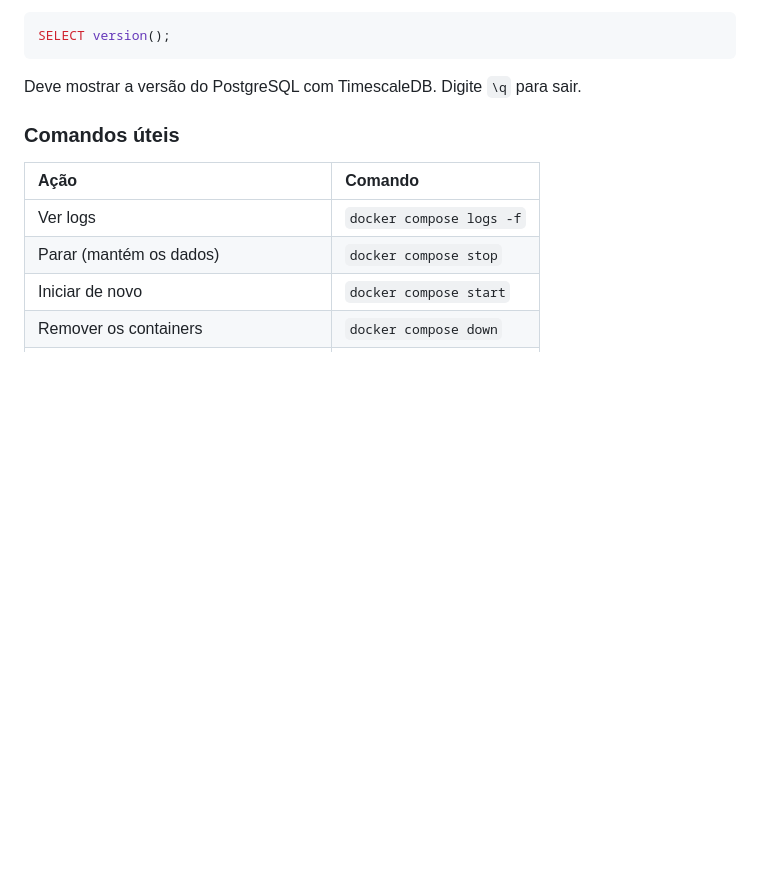
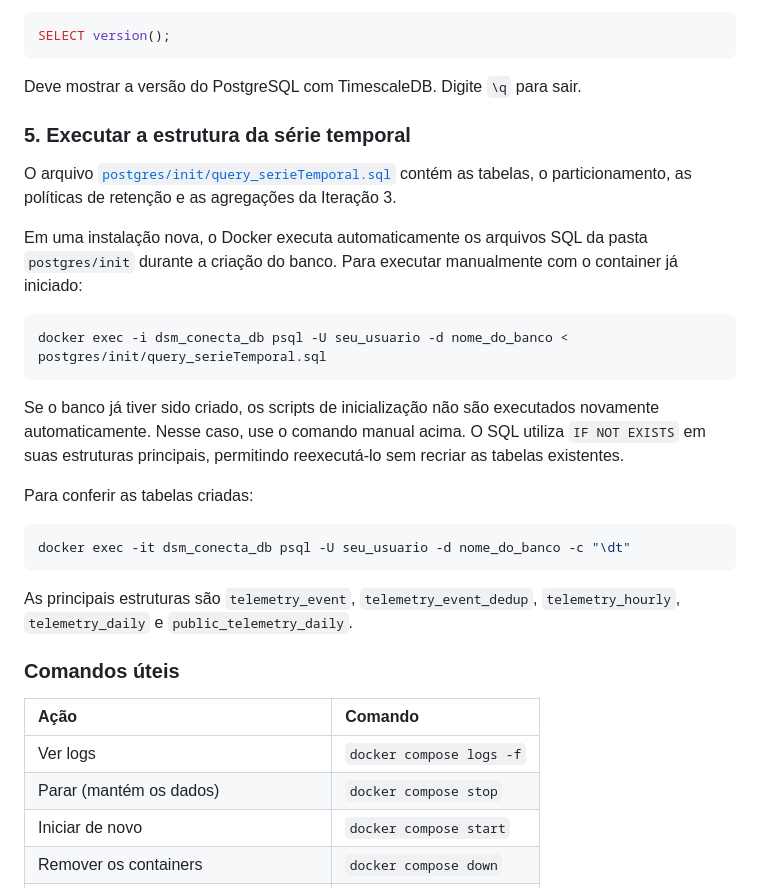
Before and after one commit to GuilhermeOliv2/DSM_Conecta, a Markdown page: README.md, the part around the change. Rendered like a GitHub page; blank space fills up the shorter version.

Commit message:
fix: atualizado o README.md

````diff
--- a/README.md
+++ b/README.md
@@ -94,6 +94,34 @@ SELECT version();
 ```
 
 Deve mostrar a versão do PostgreSQL com TimescaleDB. Digite `\q` para sair.
+
+### 5. Executar a estrutura da série temporal
+
+O arquivo [`postgres/init/query_serieTemporal.sql`](postgres/init/query_serieTemporal.sql)
+contém as tabelas, o particionamento, as políticas de retenção e as
+agregações da Iteração 3.
+
+Em uma instalação nova, o Docker executa automaticamente os arquivos SQL da
+pasta `postgres/init` durante a criação do banco. Para executar manualmente
+com o container já iniciado:
+
+```bash
+docker exec -i dsm_conecta_db psql -U seu_usuario -d nome_do_banco < postgres/init/query_serieTemporal.sql
+```
+
+Se o banco já tiver sido criado, os scripts de inicialização não são
+executados novamente automaticamente. Nesse caso, use o comando manual acima.
+O SQL utiliza `IF NOT EXISTS` em suas estruturas principais, permitindo
+reexecutá-lo sem recriar as tabelas existentes.
+
+Para conferir as tabelas criadas:
+
+```bash
+docker exec -it dsm_conecta_db psql -U seu_usuario -d nome_do_banco -c "\dt"
+```
+
+As principais estruturas são `telemetry_event`, `telemetry_event_dedup`,
+`telemetry_hourly`, `telemetry_daily` e `public_telemetry_daily`.
 
 ### Comandos úteis
 
````
